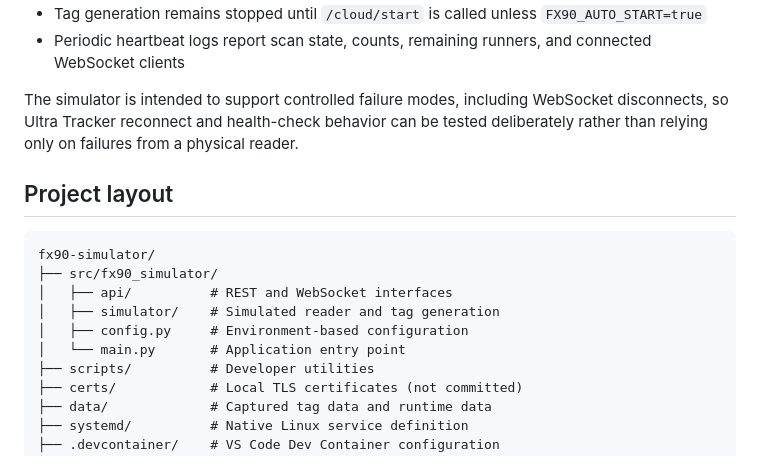
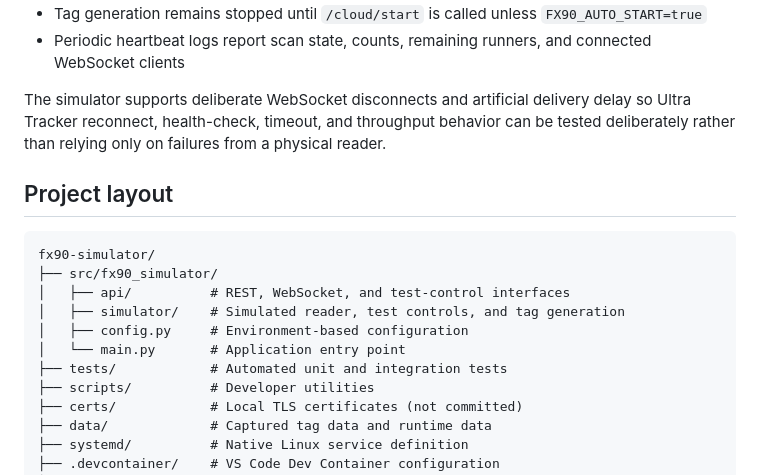
Before and after one commit to JordenLuke/fx90-simulator, a Markdown page: README.md, the part around one of its changes. Drawn GitHub-style.

````diff
--- a/README.md
+++ b/README.md
@@ -78,17 +132,18 @@ The default configuration is designed around a typical ultra race with roughly 3
 - Tag generation remains stopped until `/cloud/start` is called unless `FX90_AUTO_START=true`
 - Periodic heartbeat logs report scan state, counts, remaining runners, and connected WebSocket clients
 
-The simulator is intended to support controlled failure modes, including WebSocket disconnects, so Ultra Tracker reconnect and health-check behavior can be tested deliberately rather than relying only on failures from a physical reader.
+The simulator supports deliberate WebSocket disconnects and artificial delivery delay so Ultra Tracker reconnect, health-check, timeout, and throughput behavior can be tested deliberately rather than relying only on failures from a physical reader.
 
 ## Project layout
 
 ```text
 fx90-simulator/
 ├── src/fx90_simulator/
-│   ├── api/          # REST and WebSocket interfaces
-│   ├── simulator/    # Simulated reader and tag generation
+│   ├── api/          # REST, WebSocket, and test-control interfaces
+│   ├── simulator/    # Simulated reader, test controls, and tag generation
 │   ├── config.py     # Environment-based configuration
 │   └── main.py       # Application entry point
+├── tests/            # Automated unit and integration tests
 ├── scripts/          # Developer utilities
 ├── certs/            # Local TLS certificates (not committed)
 ├── data/             # Captured tag data and runtime data
````
Also changed, not shown: other parts of README.md (+54 -0 lines).
